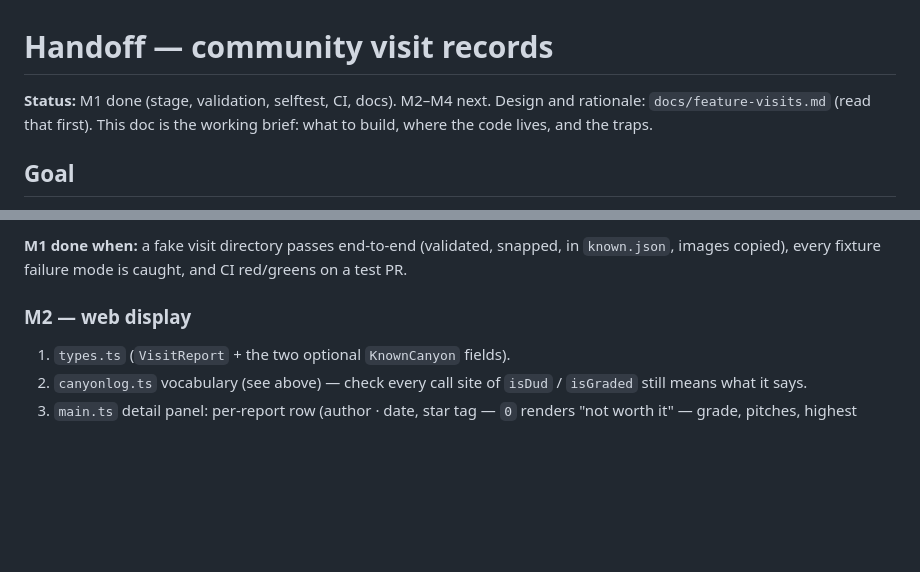
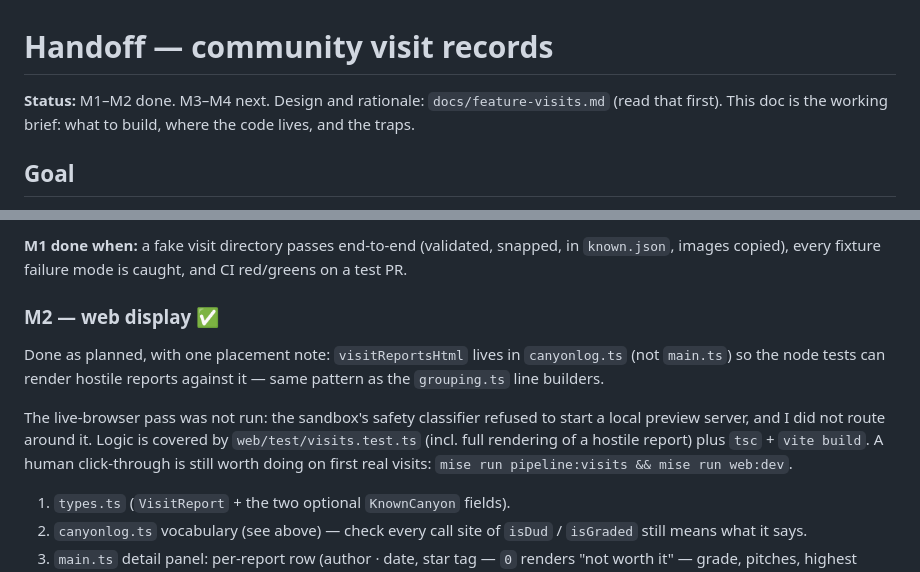
Before and after one commit to rhyst/canyon-finder, a Markdown page: docs/handoff-visits.md, 2 parts joined by grey strips. GitHub-like rendering; blank space fills up the shorter version.

Commit message:
Handoff: mark M2 done, note the visitReportsHtml placement

```diff
--- a/docs/handoff-visits.md
+++ b/docs/handoff-visits.md
@@ -1,6 +1,6 @@
 # Handoff — community visit records
 
-**Status:** M1 done (stage, validation, selftest, CI, docs). M2–M4 next.
+**Status:** M1–M2 done. M3–M4 next.
 Design and rationale: `docs/feature-visits.md` (read that first). This doc is
 the working brief: what to build, where the code lives, and the traps.
 
@@ -169,7 +169,18 @@ byte-for-byte.
 snapped, in `known.json`, images copied), every fixture failure mode is
 caught, and CI red/greens on a test PR.
 
-### M2 — web display
+### M2 — web display ✅
+
+Done as planned, with one placement note: `visitReportsHtml` lives in
+`canyonlog.ts` (not `main.ts`) so the node tests can render hostile reports
+against it — same pattern as the `grouping.ts` line builders.
+
+The live-browser pass was not run: the sandbox's safety classifier refused
+to start a local preview server, and I did not route around it. Logic is
+covered by `web/test/visits.test.ts` (incl. full rendering of a hostile
+report) plus `tsc` + `vite build`. A human click-through is still worth
+doing on first real visits: `mise run pipeline:visits && mise run web:dev`.
+
 1. `types.ts` (`VisitReport` + the two optional `KnownCanyon` fields).
 2. `canyonlog.ts` vocabulary (see above) — check every call site of `isDud` /
    `isGraded` still means what it says.
```
